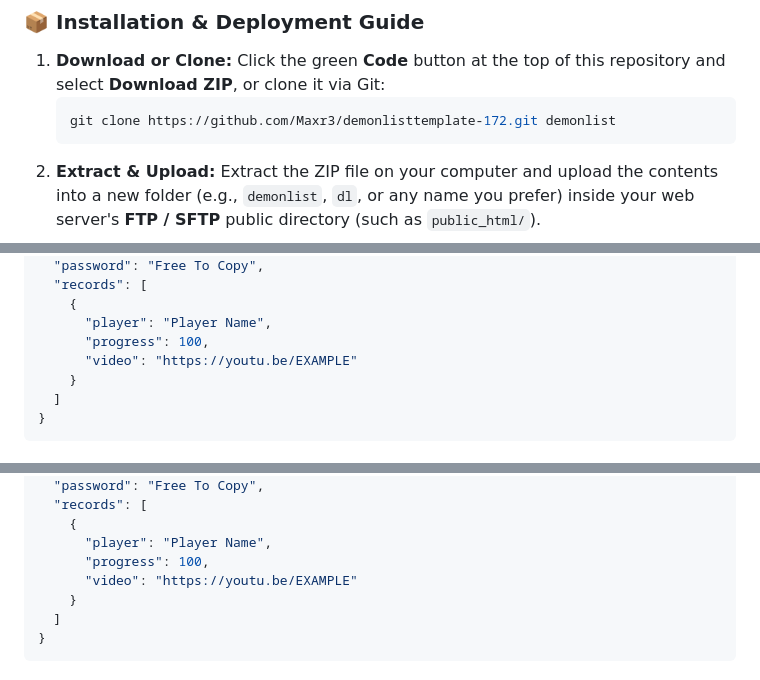
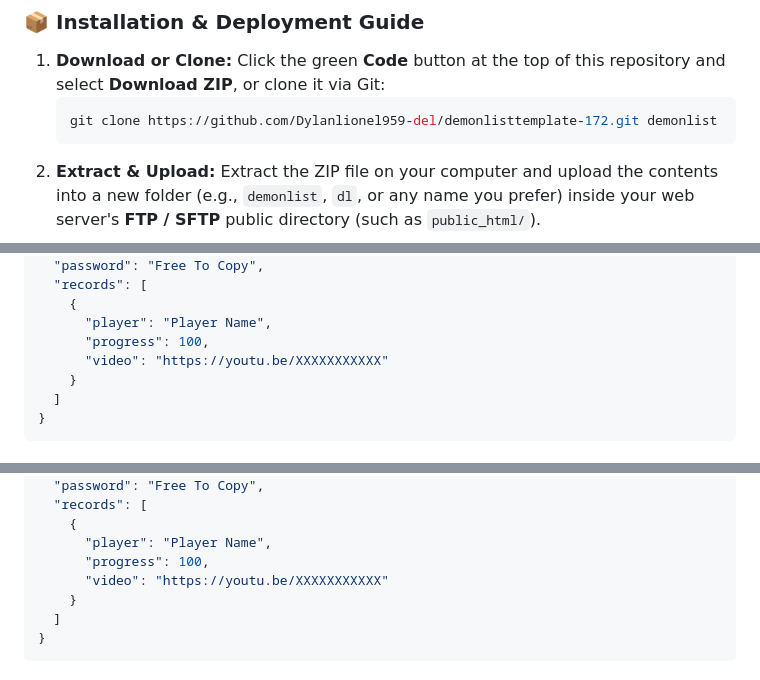
Before and after one commit to dylanlionel959-del/demonlisttemplate-172, a Markdown page: README.md, 3 parts joined by grey strips. GitHub-like rendering.

````diff
--- a/README.md
+++ b/README.md
@@ -20,7 +20,7 @@ A fully featured, open-source Geometry Dash Demon List web application inspired
 ### 📦 Installation & Deployment Guide
 1. **Download or Clone:** Click the green **Code** button at the top of this repository and select **Download ZIP**, or clone it via Git:
    ```bash
-   git clone https://github.com/Maxr3/demonlisttemplate-172.git demonlist
+   git clone https://github.com/Dylanlionel959-del/demonlisttemplate-172.git demonlist
    ```
 2. **Extract & Upload:** Extract the ZIP file on your computer and upload the contents into a new folder (e.g., `demonlist`, `dl`, or any name you prefer) inside your web server's **FTP / SFTP** public directory (such as `public_html/`).
 
@@ -48,7 +48,7 @@ A fully featured, open-source Geometry Dash Demon List web application inspired
     {
       "player": "Player Name",
       "progress": 100,
-      "video": "https://youtu.be/EXAMPLE"
+      "video": "https://youtu.be/XXXXXXXXXXX"
     }
   ]
 }
@@ -104,7 +104,7 @@ Una aplicación web de Demon List de Geometry Dash de código abierto y completa
     {
       "player": "Player Name",
       "progress": 100,
-      "video": "https://youtu.be/EXAMPLE"
+      "video": "https://youtu.be/XXXXXXXXXXX"
     }
   ]
 }
````
